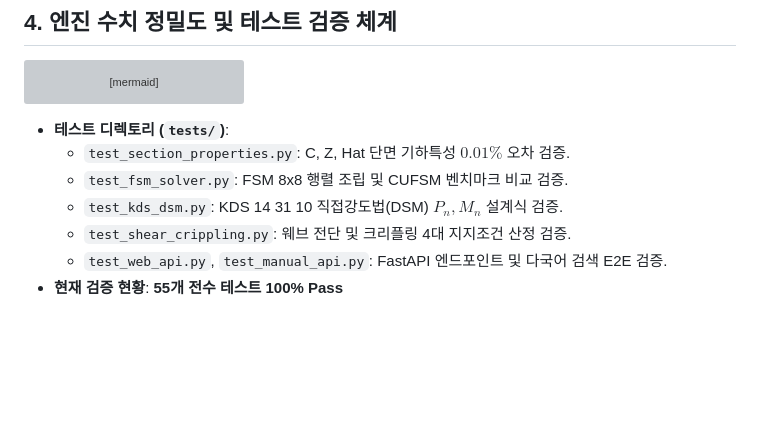
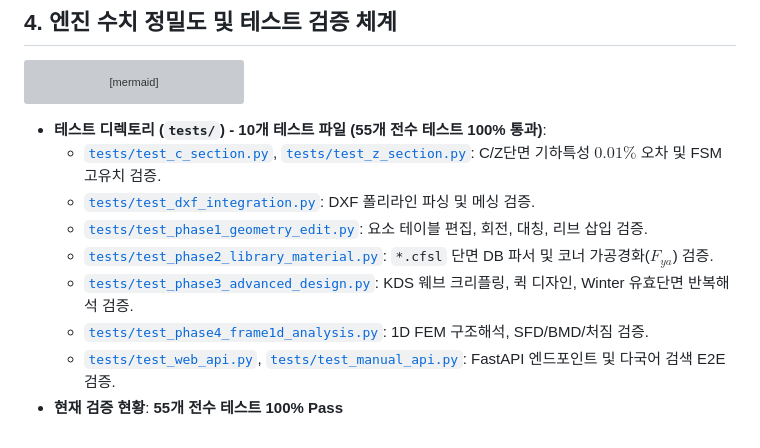
Before and after one commit to zlkiki/CFDesigner, a Markdown page: docs/06_python_engine_architecture_specification.md, the part around the change. GitHub-like rendering; blank space fills up the shorter version; grey boxes are pictures that could not be loaded.

````diff
--- a/docs/06_python_engine_architecture_specification.md
+++ b/docs/06_python_engine_architecture_specification.md
@@ -122,10 +122,12 @@ graph LR
     CrossCheck --> PyTest["pytest 테스트 스위트<br>(55개 단위/통합 테스트 100% 통과)"]
 ```
 
-* **테스트 디렉토리 (`tests/`)**:
-  - `test_section_properties.py`: C, Z, Hat 단면 기하특성 $0.01\%$ 오차 검증.
-  - `test_fsm_solver.py`: FSM 8x8 행렬 조립 및 CUFSM 벤치마크 비교 검증.
-  - `test_kds_dsm.py`: KDS 14 31 10 직접강도법(DSM) $P_n, M_n$ 설계식 검증.
-  - `test_shear_crippling.py`: 웨브 전단 및 크리플링 4대 지지조건 산정 검증.
-  - `test_web_api.py`, `test_manual_api.py`: FastAPI 엔드포인트 및 다국어 검색 E2E 검증.
+* **테스트 디렉토리 (`tests/`) - 10개 테스트 파일 (55개 전수 테스트 100% 통과)**:
+  - [`tests/test_c_section.py`](file:///f:/PyProject/CFDesigner/tests/test_c_section.py), [`tests/test_z_section.py`](file:///f:/PyProject/CFDesigner/tests/test_z_section.py): C/Z단면 기하특성 $0.01\%$ 오차 및 FSM 고유치 검증.
+  - [`tests/test_dxf_integration.py`](file:///f:/PyProject/CFDesigner/tests/test_dxf_integration.py): DXF 폴리라인 파싱 및 메싱 검증.
+  - [`tests/test_phase1_geometry_edit.py`](file:///f:/PyProject/CFDesigner/tests/test_phase1_geometry_edit.py): 요소 테이블 편집, 회전, 대칭, 리브 삽입 검증.
+  - [`tests/test_phase2_library_material.py`](file:///f:/PyProject/CFDesigner/tests/test_phase2_library_material.py): `*.cfsl` 단면 DB 파서 및 코너 가공경화($F_{ya}$) 검증.
+  - [`tests/test_phase3_advanced_design.py`](file:///f:/PyProject/CFDesigner/tests/test_phase3_advanced_design.py): KDS 웨브 크리플링, 퀵 디자인, Winter 유효단면 반복해석 검증.
+  - [`tests/test_phase4_frame1d_analysis.py`](file:///f:/PyProject/CFDesigner/tests/test_phase4_frame1d_analysis.py): 1D FEM 구조해석, SFD/BMD/처짐 검증.
+  - [`tests/test_web_api.py`](file:///f:/PyProject/CFDesigner/tests/test_web_api.py), [`tests/test_manual_api.py`](file:///f:/PyProject/CFDesigner/tests/test_manual_api.py): FastAPI 엔드포인트 및 다국어 검색 E2E 검증.
 * **현재 검증 현황**: **55개 전수 테스트 100% Pass**
````
Also changed, not shown: docs/프로젝트_구조_및_파일_인벤토리_명세.md (+41 -0 lines).
